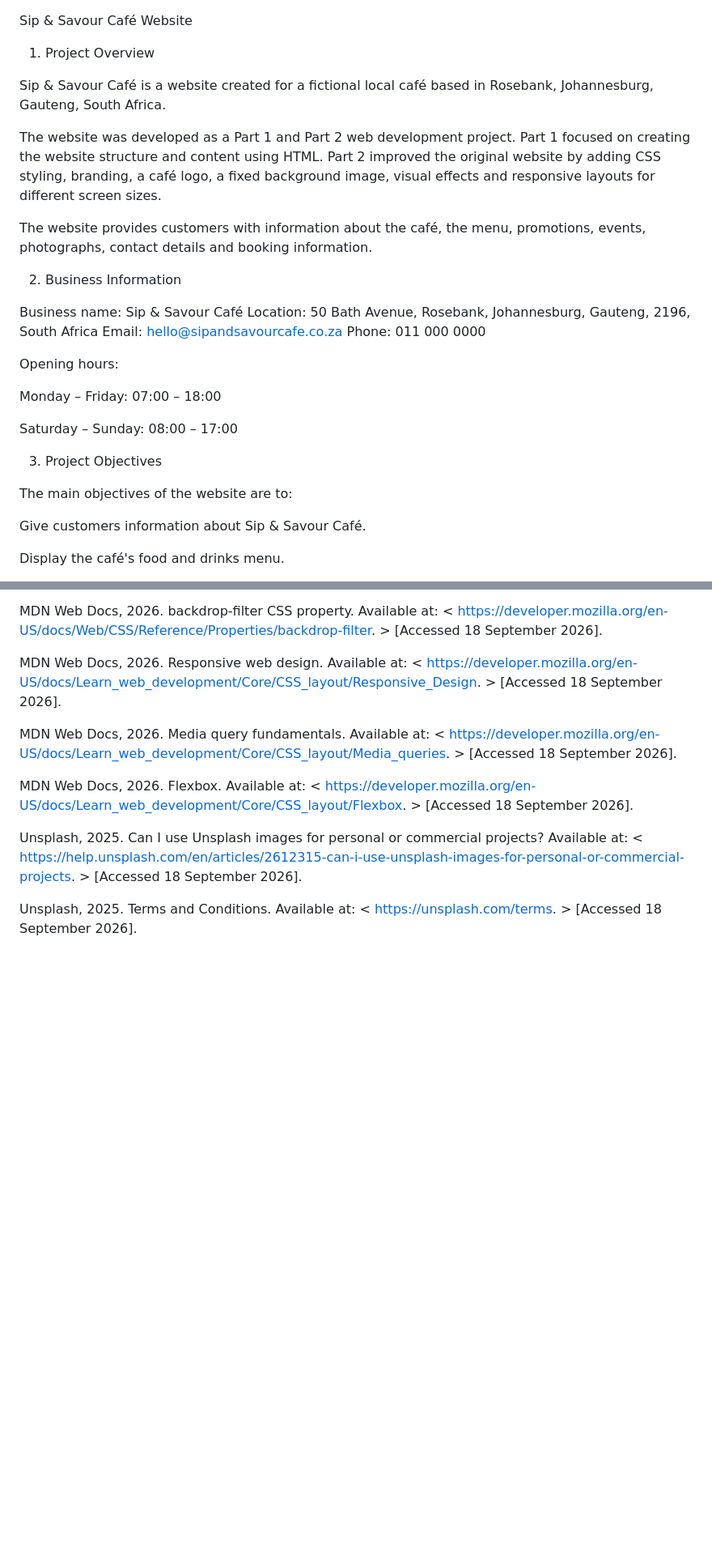
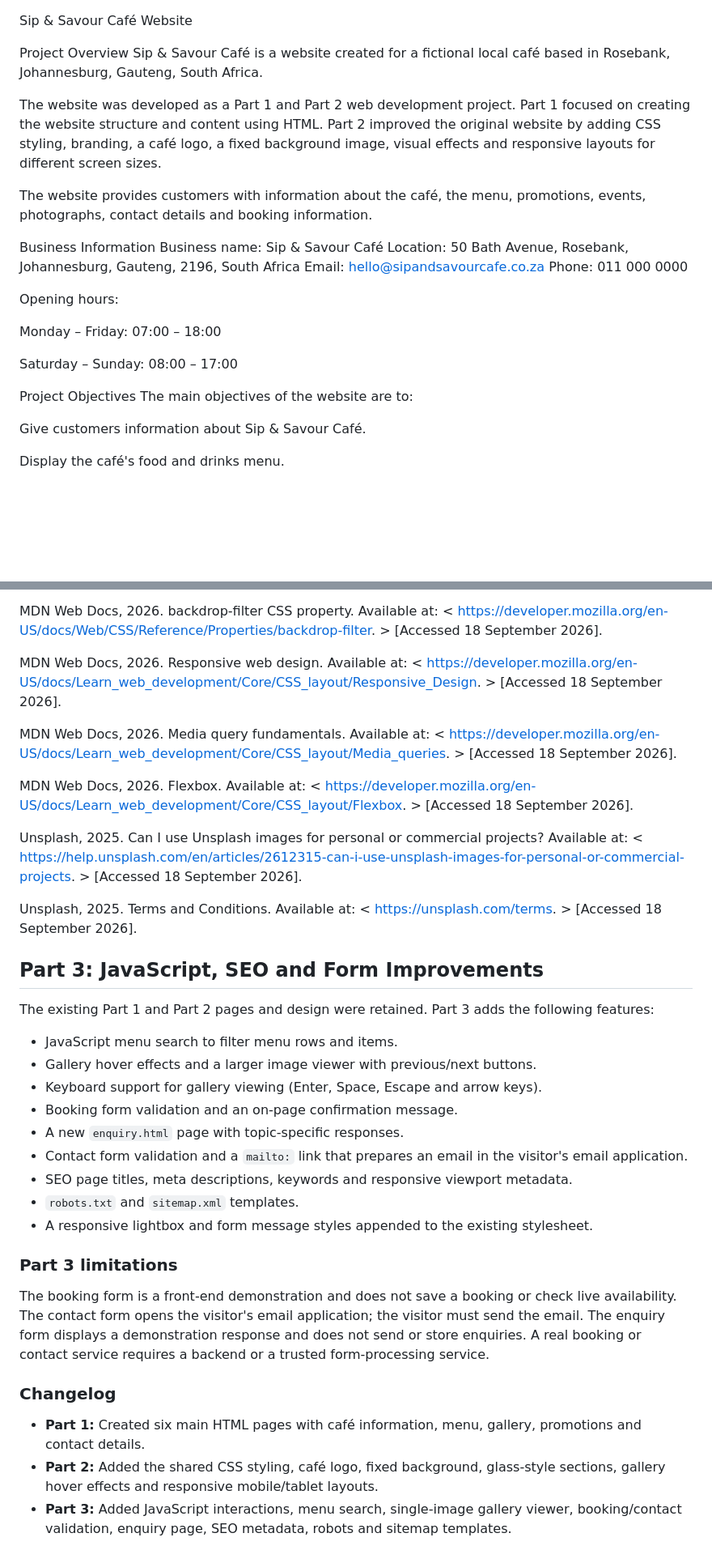
Before and after one commit to ST10517411/Sip-Savour-Cafe, a Markdown page: README.md, 2 parts joined by grey strips. Shown at 81% size. Drawn GitHub-style; blank space fills up the shorter version.

Commit message:
Refactor README for clarity and organization
Updated README.md to improve formatting and structure.

```diff
--- a/README.md
+++ b/README.md
@@ -1,19 +1,14 @@
 Sip & Savour Café Website
 
-1. Project Overview
-
+Project Overview
 Sip & Savour Café is a website created for a fictional local café based in Rosebank, Johannesburg, Gauteng, South Africa.
 
 The website was developed as a Part 1 and Part 2 web development project. Part 1 focused on creating the website structure and content using HTML. Part 2 improved the original website by adding CSS styling, branding, a café logo, a fixed background image, visual effects and responsive layouts for different screen sizes.
 
 The website provides customers with information about the café, the menu, promotions, events, photographs, contact details and booking information.
 
-2. Business Information
-
-Business name: Sip & Savour Café
-Location: 50 Bath Avenue, Rosebank, Johannesburg, Gauteng, 2196, South Africa
-Email: hello@sipandsavourcafe.co.za
-Phone: 011 000 0000
+Business Information
+Business name: Sip & Savour Café Location: 50 Bath Avenue, Rosebank, Johannesburg, Gauteng, 2196, South Africa Email: hello@sipandsavourcafe.co.za Phone: 011 000 0000
 
 Opening hours:
 
@@ -21,8 +16,7 @@ Monday – Friday: 07:00 – 18:00
 
 Saturday – Sunday: 08:00 – 17:00
 
-3. Project Objectives
-
+Project Objectives
 The main objectives of the website are to:
 
 Give customers information about Sip & Savour Café.
@@ -581,3 +521,27 @@ MDN Web Docs, 2026. Flexbox. Available at: < https://developer.mozilla.org/en-US
 Unsplash, 2025. Can I use Unsplash images for personal or commercial projects? Available at: < https://help.unsplash.com/en/articles/2612315-can-i-use-unsplash-images-for-personal-or-commercial-projects. > [Accessed 18 September 2026].
 
 Unsplash, 2025. Terms and Conditions. Available at: < https://unsplash.com/terms. > [Accessed 18 September 2026].
+
+## Part 3: JavaScript, SEO and Form Improvements
+
+The existing Part 1 and Part 2 pages and design were retained. Part 3 adds the following features:
+
+- JavaScript menu search to filter menu rows and items.
+- Gallery hover effects and a larger image viewer with previous/next buttons.
+- Keyboard support for gallery viewing (Enter, Space, Escape and arrow keys).
+- Booking form validation and an on-page confirmation message.
+- A new `enquiry.html` page with topic-specific responses.
+- Contact form validation and a `mailto:` link that prepares an email in the visitor's email application.
+- SEO page titles, meta descriptions, keywords and responsive viewport metadata.
+- `robots.txt` and `sitemap.xml` templates.
+- A responsive lightbox and form message styles appended to the existing stylesheet.
+
+### Part 3 limitations
+
+The booking form is a front-end demonstration and does not save a booking or check live availability. The contact form opens the visitor's email application; the visitor must send the email. The enquiry form displays a demonstration response and does not send or store enquiries. A real booking or contact service requires a backend or a trusted form-processing service.
+
+### Changelog
+
+- **Part 1:** Created six main HTML pages with café information, menu, gallery, promotions and contact details.
+- **Part 2:** Added the shared CSS styling, café logo, fixed background, glass-style sections, gallery hover effects and responsive mobile/tablet layouts.
+- **Part 3:** Added JavaScript interactions, menu search, single-image gallery viewer, booking/contact validation, enquiry page, SEO metadata, robots and sitemap templates.
```
Also changed, not shown: other parts of README.md (+26 -80 lines).
